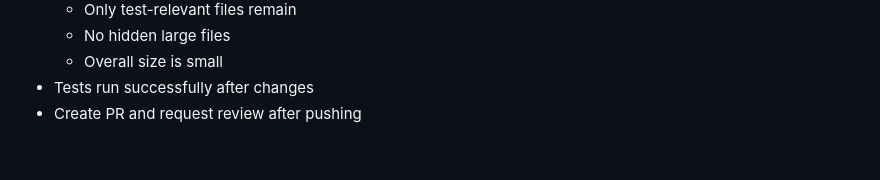
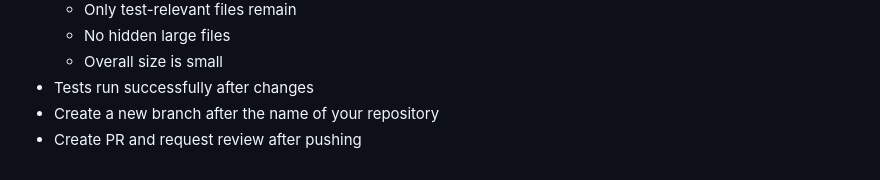
Before and after one commit to PatrickHua/ResearchCodeBench, a Markdown page: README.md, the part around the change. Drawn GitHub-style.

Commit message:
add branch

```diff
--- a/README.md
+++ b/README.md
@@ -79,4 +79,5 @@ Before committing and pushing to a new branch, verify:
   - No hidden large files
   - Overall size is small
 - Tests run successfully after changes
+- Create a new branch after the name of your repository
 - Create PR and request review after pushing
```
